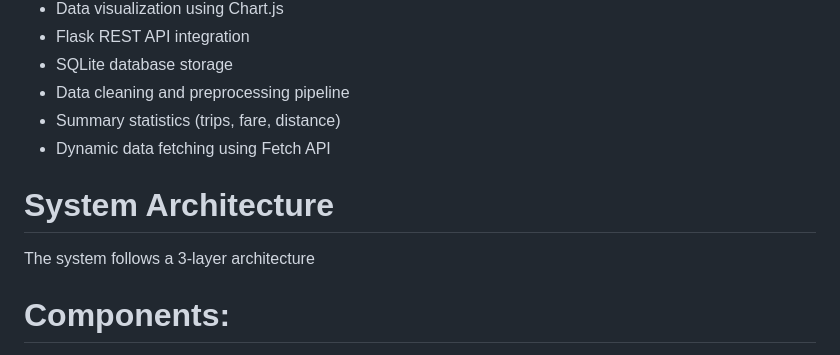
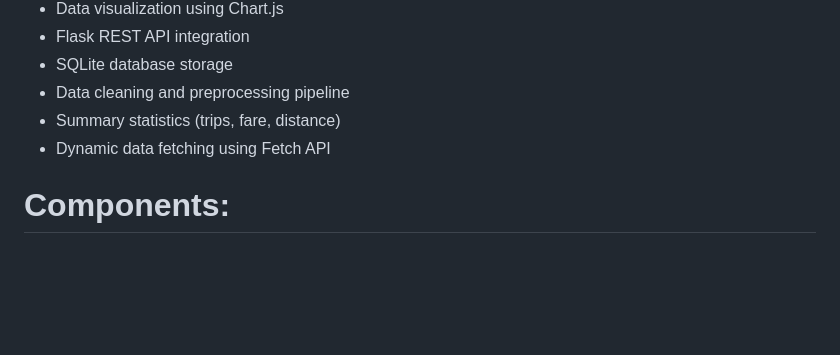
Before and after one commit to Oluwatomi-Thompson/Group-5-EWD-summative, a Markdown page: README.md, the part around the change. Drawn GitHub-style; blank space fills up the shorter version.

```diff
--- a/README.md
+++ b/README.md
@@ -33,11 +33,6 @@ The system demonstrates a complete data pipeline — from raw dataset ingestion
 * Summary statistics (trips, fare, distance)
 * Dynamic data fetching using Fetch API
 
-
-
-# System Architecture
-
-The system follows a 3-layer architecture
 
 # Components:
 
```
